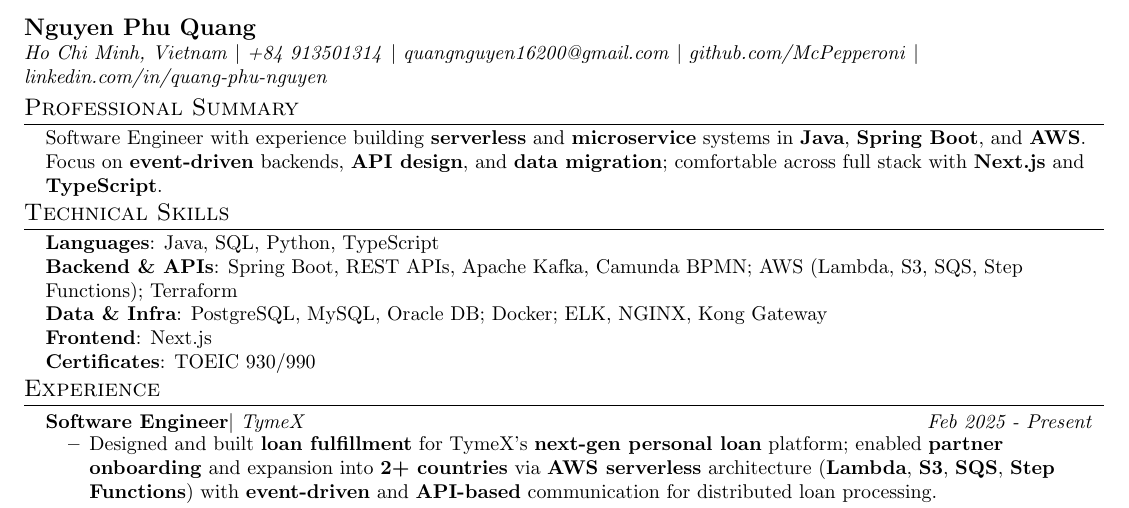
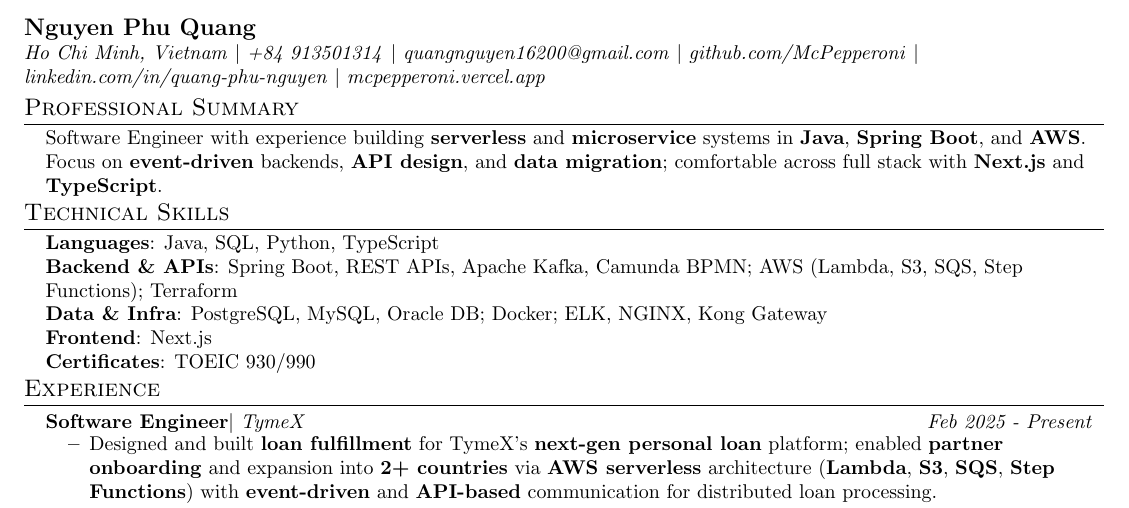
Before and after one commit to McPepperoni/Resume, a LaTeX CV (AustereCV/RESUME-NGUYEN-PHU-QUANG-SOFTWARE-ENGINEER.tex): part of the page, cut so that both start at the same text. Compiled offline with pdfLaTeX.

Commit message:
update porfilio link

```diff
--- a/AustereCV/RESUME-NGUYEN-PHU-QUANG-SOFTWARE-ENGINEER.tex
+++ b/AustereCV/RESUME-NGUYEN-PHU-QUANG-SOFTWARE-ENGINEER.tex
@@ -150,7 +150,8 @@
     \textit{+84 913501314} $|$
     \href{mailto:quangnguyen16200@gmail.com}{{\textit{quangnguyen16200@gmail.com}}} $|$
     \href{https://github.com/McPepperoni}{{\textit{github.com/McPepperoni}}} $|$
-    \href{https://linkedin.com/in/quang-phu-nguyen}{{\textit{linkedin.com/in/quang-phu-nguyen}}}
+    \href{https://linkedin.com/in/quang-phu-nguyen}{{\textit{linkedin.com/in/quang-phu-nguyen}}} $|$
+    \href{https://mcpepperoni.vercel.app/}{{\textit{mcpepperoni.vercel.app}}}
     \vspace{-8pt}
 \end{flushleft}
 
```
Also changed, not shown: havard/RESUME-NGUYEN-PHU-QUANG-SOFTWARE-ENGINEER.tex (+1 -1 lines), original/RESUME-NGUYEN-PHU-QUANG-SOFTWARE-ENGINEER.tex (+1 -1 lines), havard/RESUME-NGUYEN-PHU-QUANG-SOFTWARE-ENGINEER.pdf.
